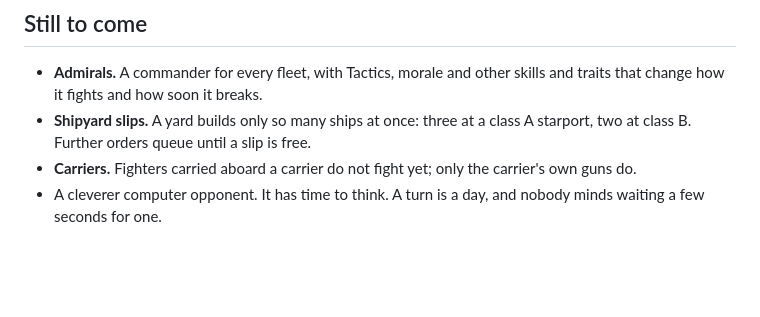
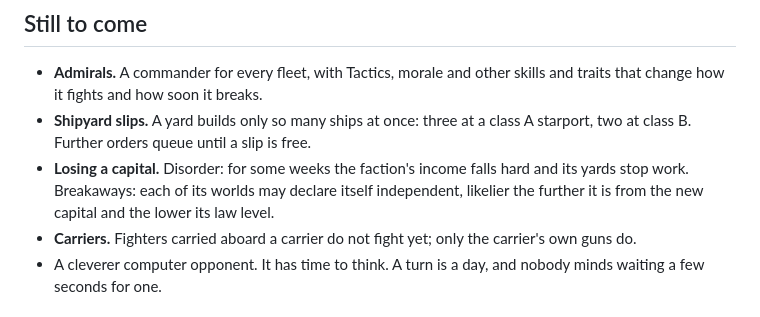
Before and after one commit to Doomy66/MainLine, a Markdown page: README.md, the part around the change. Rendered like a GitHub page; blank space fills up the shorter version.

Commit message:
Disorder and breakaways on losing a capital, on the list for the next phase
Co-Authored-By: Claude Opus 5.5 <noreply@anthropic.com>

```diff
--- a/README.md
+++ b/README.md
@@ -149,6 +149,10 @@ design engine and reports anything that breaks the rules.
   skills and traits that change how it fights and how soon it breaks.
 - **Shipyard slips.** A yard builds only so many ships at once: three at a
   class A starport, two at class B. Further orders queue until a slip is free.
+- **Losing a capital.** Disorder: for some weeks the faction's income falls
+  hard and its yards stop work. Breakaways: each of its worlds may declare
+  itself independent, likelier the further it is from the new capital and the
+  lower its law level.
 - **Carriers.** Fighters carried aboard a carrier do not fight yet; only the
   carrier's own guns do.
 - A cleverer computer opponent. It has time to think. A turn is a day, and
```
